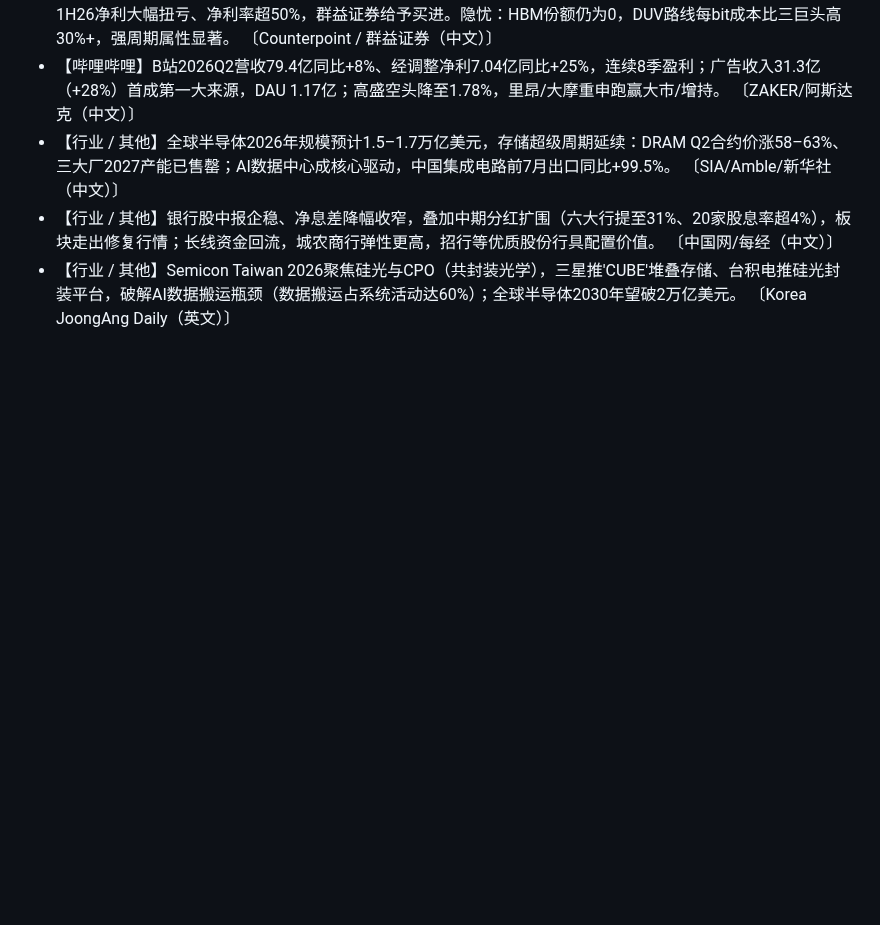
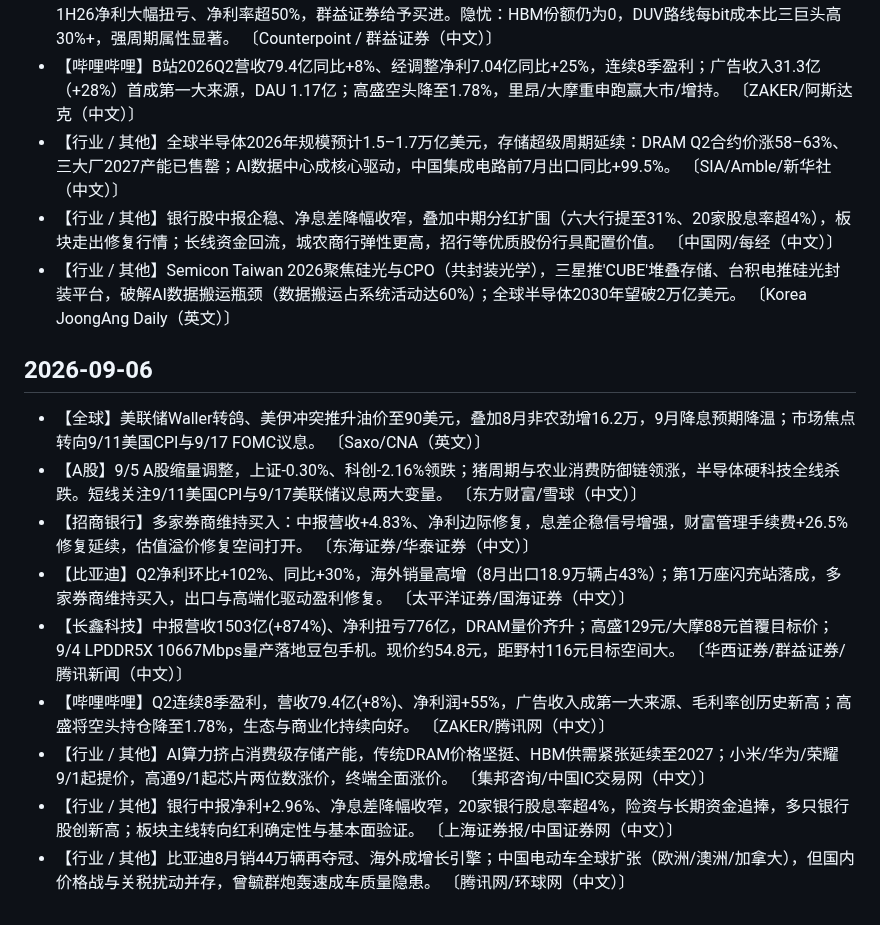
Before and after one commit to whohongye/fred-invest, a Markdown page: highlights/MONTHLY.md, the part around the change. Rendered like a GitHub page; blank space fills up the shorter version.

Commit message:
auto update: highlights/MONTHLY.md @ 2026-09-06T22:05:01

```diff
--- a/highlights/MONTHLY.md
+++ b/highlights/MONTHLY.md
@@ -47,3 +47,15 @@
 - 【行业 / 其他】全球半导体2026年规模预计1.5–1.7万亿美元，存储超级周期延续：DRAM Q2合约价涨58–63%、三大厂2027产能已售罄；AI数据中心成核心驱动，中国集成电路前7月出口同比+99.5%。 〔SIA/Amble/新华社（中文）〕
 - 【行业 / 其他】银行股中报企稳、净息差降幅收窄，叠加中期分红扩围（六大行提至31%、20家股息率超4%），板块走出修复行情；长线资金回流，城农商行弹性更高，招行等优质股份行具配置价值。 〔中国网/每经（中文）〕
 - 【行业 / 其他】Semicon Taiwan 2026聚焦硅光与CPO（共封装光学），三星推'CUBE'堆叠存储、台积电推硅光封装平台，破解AI数据搬运瓶颈（数据搬运占系统活动达60%）；全球半导体2030年望破2万亿美元。 〔Korea JoongAng Daily（英文）〕
+
+## 2026-09-06
+
+- 【全球】美联储Waller转鸽、美伊冲突推升油价至90美元，叠加8月非农劲增16.2万，9月降息预期降温；市场焦点转向9/11美国CPI与9/17 FOMC议息。 〔Saxo/CNA（英文）〕
+- 【A股】9/5 A股缩量调整，上证-0.30%、科创-2.16%领跌；猪周期与农业消费防御链领涨，半导体硬科技全线杀跌。短线关注9/11美国CPI与9/17美联储议息两大变量。 〔东方财富/雪球（中文）〕
+- 【招商银行】多家券商维持买入：中报营收+4.83%、净利边际修复，息差企稳信号增强，财富管理手续费+26.5%修复延续，估值溢价修复空间打开。 〔东海证券/华泰证券（中文）〕
+- 【比亚迪】Q2净利环比+102%、同比+30%，海外销量高增（8月出口18.9万辆占43%）；第1万座闪充站落成，多家券商维持买入，出口与高端化驱动盈利修复。 〔太平洋证券/国海证券（中文）〕
+- 【长鑫科技】中报营收1503亿(+874%)、净利扭亏776亿，DRAM量价齐升；高盛129元/大摩88元首覆目标价；9/4 LPDDR5X 10667Mbps量产落地豆包手机。现价约54.8元，距野村116元目标空间大。 〔华西证券/群益证券/腾讯新闻（中文）〕
+- 【哔哩哔哩】Q2连续8季盈利，营收79.4亿(+8%)、净利润+55%，广告收入成第一大来源、毛利率创历史新高；高盛将空头持仓降至1.78%，生态与商业化持续向好。 〔ZAKER/腾讯网（中文）〕
+- 【行业 / 其他】AI算力挤占消费级存储产能，传统DRAM价格坚挺、HBM供需紧张延续至2027；小米/华为/荣耀9/1起提价，高通9/1起芯片两位数涨价，终端全面涨价。 〔集邦咨询/中国IC交易网（中文）〕
+- 【行业 / 其他】银行中报净利+2.96%、净息差降幅收窄，20家银行股息率超4%，险资与长期资金追捧，多只银行股创新高；板块主线转向红利确定性与基本面验证。 〔上海证券报/中国证券网（中文）〕
+- 【行业 / 其他】比亚迪8月销44万辆再夺冠、海外成增长引擎；中国电动车全球扩张（欧洲/澳洲/加拿大），但国内价格战与关税扰动并存，曾毓群炮轰速成车质量隐患。 〔腾讯网/环球网（中文）〕
```
